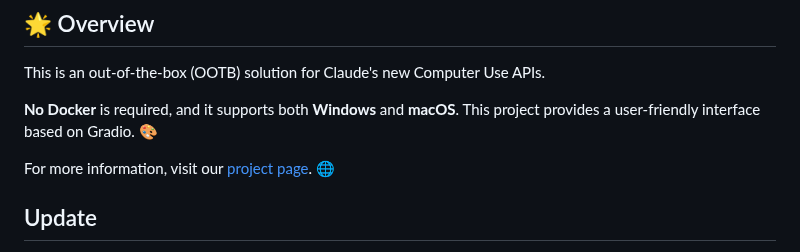
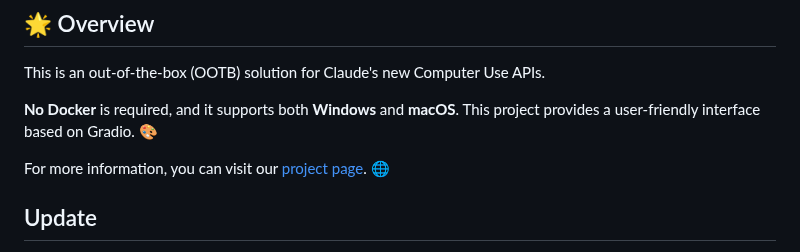
Before and after one commit to ttuhin03/computer_use_ootb, a Markdown page: README.md, the part around the change. Rendered like a GitHub page.

```diff
--- a/README.md
+++ b/README.md
@@ -13,7 +13,7 @@ This is an out-of-the-box (OOTB) solution for Claude's new Computer Use APIs.
 
 **No Docker** is required, and it supports both **Windows** and **macOS**. This project provides a user-friendly interface based on Gradio. 🎨
 
-For more information, visit our [project page](https://computer-use-ootb.github.io). 🌐
+For more information, you can visit our [project page](https://computer-use-ootb.github.io). 🌐
 
 ## Update
 - **[2024/11/11]** Forget about the low-resolution display limit set by Anthropic — you can now use *any resolution you like* and still keep the **screenshot token cost low** 🎉!
```
